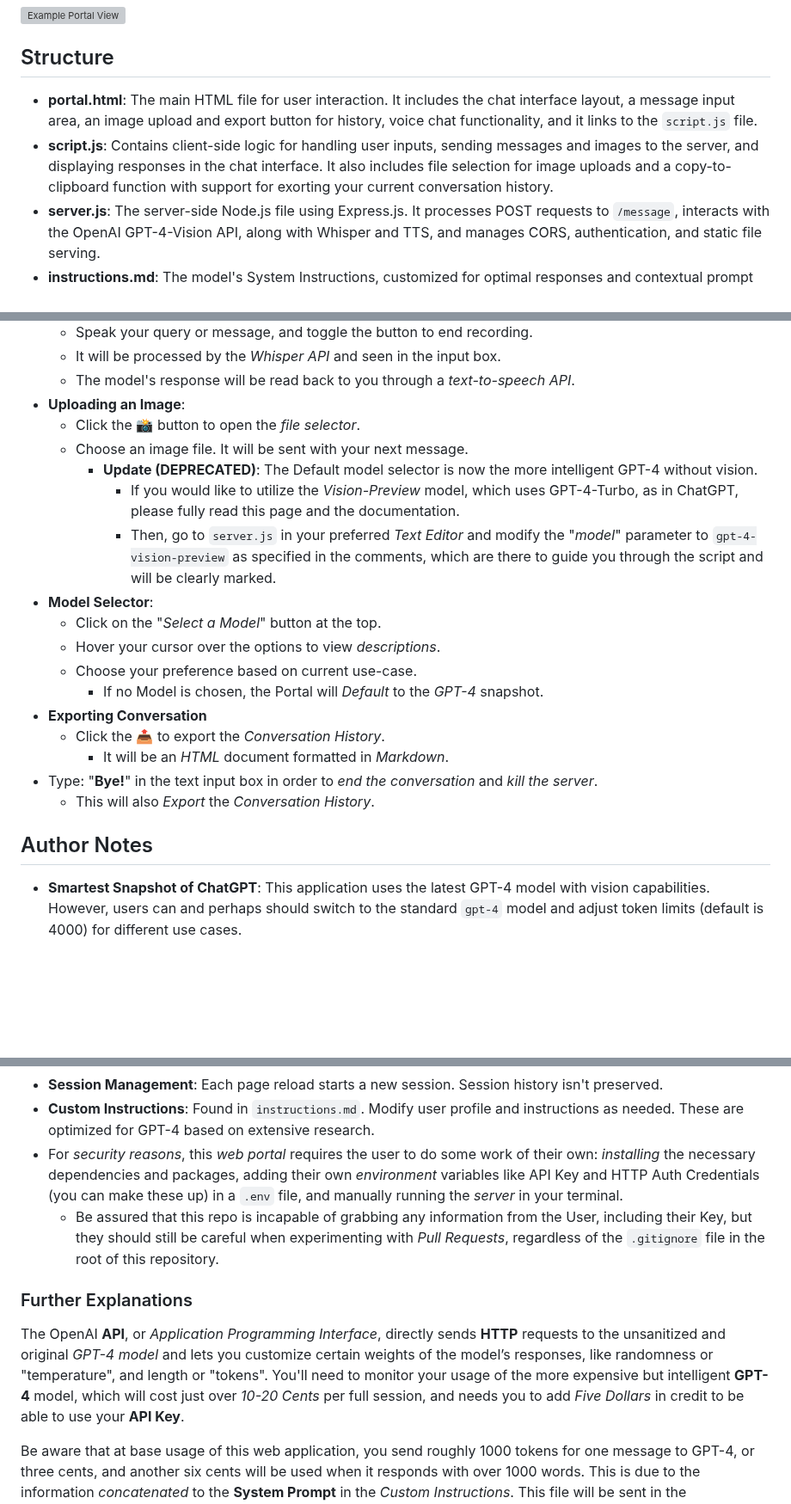
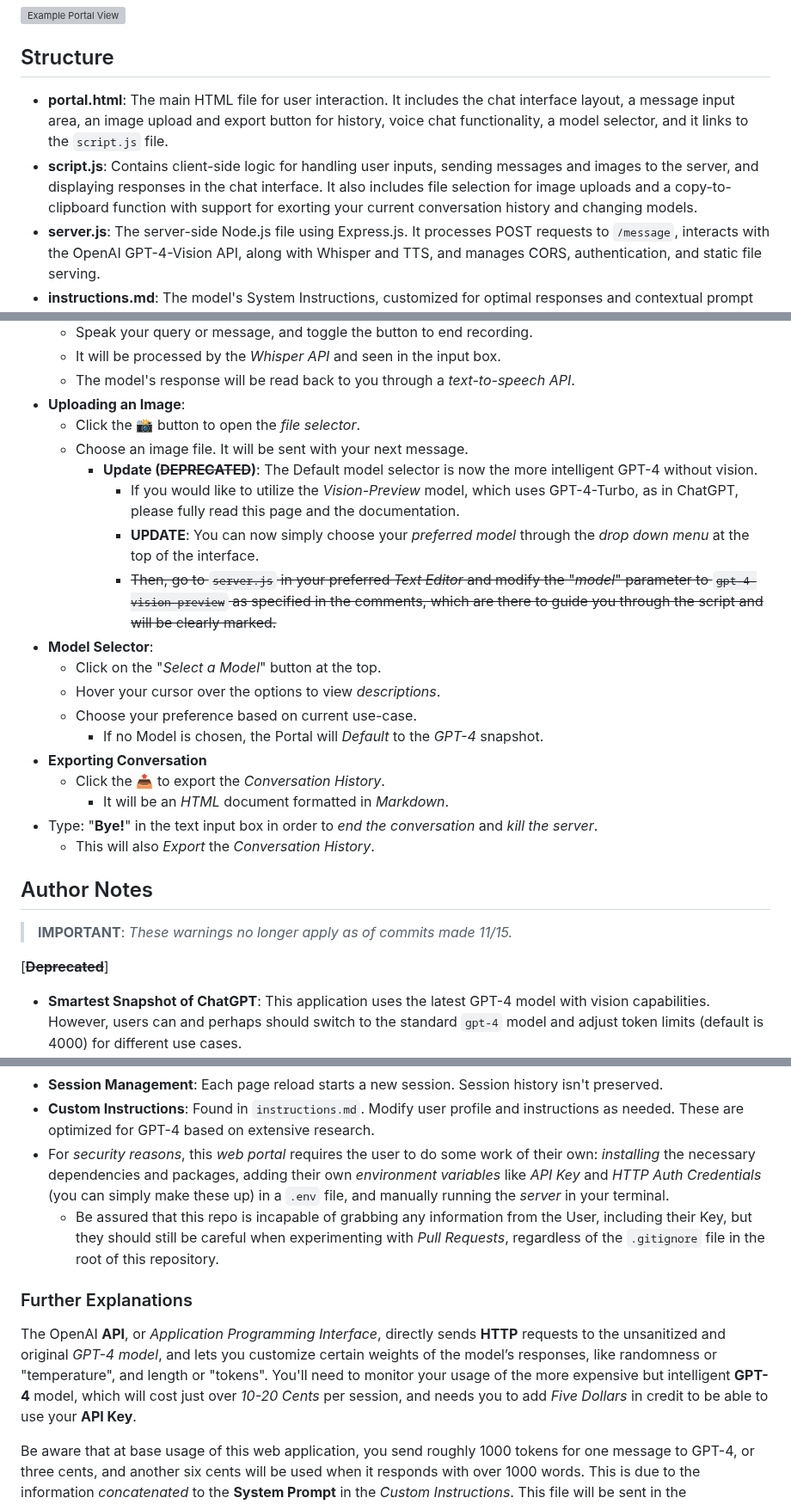
Before and after one commit to Zaki-1052/GPTPortal, a Markdown page: README.md, 3 parts joined by grey strips. Shown at 86% size. GitHub-like rendering; blank space fills up the shorter version; grey boxes are pictures that could not be loaded.

Commit message:
fixed ReadMe typos

```diff
--- a/README.md
+++ b/README.md
@@ -27,8 +27,8 @@ Welcome to the **Chat-Bot Portal**, a *Node.js*-based web application that allow
 
 ## Structure
 
-- **portal.html**: The main HTML file for user interaction. It includes the chat interface layout, a message input area, an image upload and export button for history, voice chat functionality, and it links to the `script.js` file.
-- **script.js**: Contains client-side logic for handling user inputs, sending messages and images to the server, and displaying responses in the chat interface. It also includes file selection for image uploads and a copy-to-clipboard function with support for exorting your current conversation history.
+- **portal.html**: The main HTML file for user interaction. It includes the chat interface layout, a message input area, an image upload and export button for history, voice chat functionality, a model selector, and it links to the `script.js` file.
+- **script.js**: Contains client-side logic for handling user inputs, sending messages and images to the server, and displaying responses in the chat interface. It also includes file selection for image uploads and a copy-to-clipboard function with support for exorting your current conversation history and changing models.
 - **server.js**: The server-side Node.js file using Express.js. It processes POST requests to `/message`, interacts with the OpenAI GPT-4-Vision API, along with Whisper and TTS, and manages CORS, authentication, and static file serving.
 - **instructions.md**: The model's System Instructions, customized for optimal responses and contextual prompt enhancement.
 - **.env**: The *Environment Variable* file for your *sensitive passwords*. Must be modeled after the `.env.example` template.
@@ -96,9 +96,10 @@ Welcome to the **Chat-Bot Portal**, a *Node.js*-based web application that allow
 - **Uploading an Image**:
   - Click the 📸 button to open the *file selector*.
   - Choose an image file. It will be sent with your next message.
-    - **Update (DEPRECATED)**: The Default model selector is now the more intelligent GPT-4 without vision.
+    - **Update (~~DEPRECATED~~)**: The Default model selector is now the more intelligent GPT-4 without vision.
       - If you would like to utilize the *Vision-Preview* model, which uses GPT-4-Turbo, as in ChatGPT, please fully read this page and the documentation.
-      - Then, go to `server.js` in your preferred *Text Editor* and modify the "*model*" parameter to `gpt-4-vision-preview` as specified in the comments, which are there to guide you through the script and will be clearly marked.
+      - **UPDATE**: You can now simply choose your *preferred model* through the *drop down menu* at the top of the interface.
+      - ~~Then, go to `server.js` in your preferred *Text Editor* and modify the "*model*" parameter to `gpt-4-vision-preview` as specified in the comments, which are there to guide you through the script and will be clearly marked.~~
 - **Model Selector**:
   - Click on the "*Select a Model*" button at the top.
   - Hover your cursor over the options to view *descriptions*.
@@ -111,6 +112,10 @@ Welcome to the **Chat-Bot Portal**, a *Node.js*-based web application that allow
   - This will also *Export* the *Conversation History*.
 
 ## Author Notes
+
+>**IMPORTANT**: *These warnings no longer apply as of commits made 11/15.*
+
+[**~~Deprecated~~**]
 
 - **Smartest Snapshot of ChatGPT**: This application uses the latest GPT-4 model with vision capabilities. However, users can and perhaps should switch to the standard `gpt-4` model and adjust token limits (default is 4000) for different use cases.
   - The Model Parameters, including the model itself, can be found on/around Line 200 in `server.js`, and has multiple comments to guide you if you're just getting started with customizing the API Responses.
@@ -125,12 +130,12 @@ Welcome to the **Chat-Bot Portal**, a *Node.js*-based web application that allow
 - **API Chat Completions**: Tailor chat completions to your specific use case.
 - **Session Management**: Each page reload starts a new session. Session history isn't preserved.
 - **Custom Instructions**: Found in `instructions.md`. Modify user profile and instructions as needed. These are optimized for GPT-4 based on extensive research.
-- For *security reasons*, this *web portal* requires the user to do some work of their own: *installing* the necessary dependencies and packages, adding their own *environment* variables like API Key and HTTP Auth Credentials (you can make these up) in a `.env` file, and manually running the *server* in your terminal.
+- For *security reasons*, this *web portal* requires the user to do some work of their own: *installing* the necessary dependencies and packages, adding their own *environment variables* like *API Key* and *HTTP Auth Credentials* (you can simply make these up) in a `.env` file, and manually running the *server* in your terminal.
   - Be assured that this repo is incapable of grabbing any information from the User, including their Key, but they should still be careful when experimenting with *Pull Requests*, regardless of the `.gitignore` file in the root of this repository.
 
 ### Further Explanations
 
-The OpenAI **API**, or *Application Programming Interface*, directly sends **HTTP** requests to the unsanitized and original *GPT-4 model* and lets you customize certain weights of the model’s responses, like randomness or "temperature", and length or "tokens". You'll need to monitor your usage of the more expensive but intelligent **GPT-4** model, which will cost just over *10-20 Cents* per full session, and needs you to add *Five Dollars* in credit to be able to use your **API Key**.
+The OpenAI **API**, or *Application Programming Interface*, directly sends **HTTP** requests to the unsanitized and original *GPT-4 model*, and lets you customize certain weights of the model’s responses, like randomness or "temperature", and length or "tokens". You'll need to monitor your usage of the more expensive but intelligent **GPT-4** model, which will cost just over *10-20 Cents* per session, and needs you to add *Five Dollars* in credit to be able to use your **API Key**.
 
 Be aware that at base usage of this web application, you send roughly 1000 tokens for one message to GPT-4, or three cents, and another six cents will be used when it responds with over 1000 words. This is due to the information *concatenated* to the **System Prompt** in the *Custom Instructions*. This file will be sent in the **Conversation History** with each request.
 
```
Also changed, not shown: other parts of README.md (+2 -2 lines).
